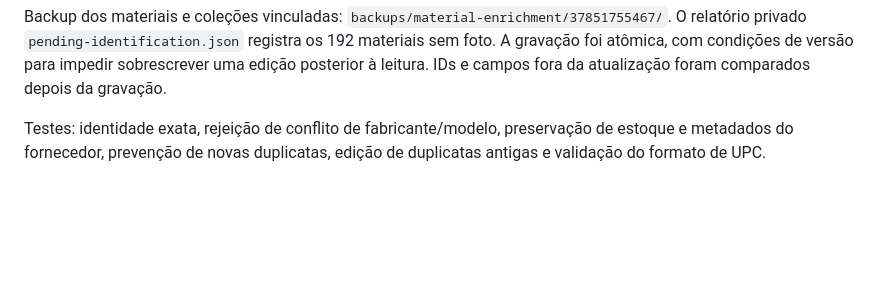
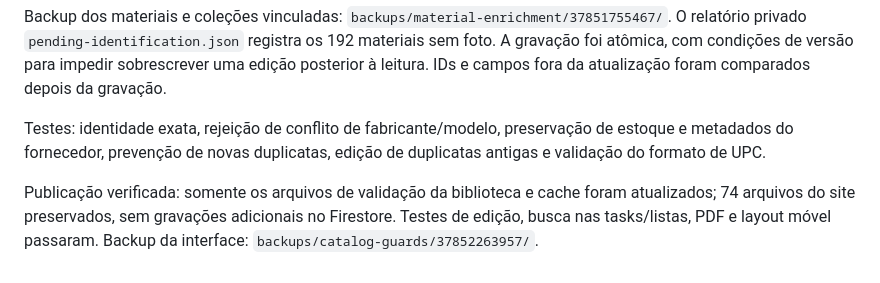
Before and after one commit to tiagoIA/obra-manager, a Markdown page: docs/material-enrichment-review.md, the part around the change. GitHub-like rendering; blank space fills up the shorter version.

Commit message:
Record verified public release and catalog enrichment checks

```diff
--- a/docs/material-enrichment-review.md
+++ b/docs/material-enrichment-review.md
@@ -38,3 +38,5 @@ Referências públicas do fabricante: Mersen TRS15R, manual Siemens QSPD2A035B,
 Backup dos materiais e coleções vinculadas: `backups/material-enrichment/37851755467/`. O relatório privado `pending-identification.json` registra os 192 materiais sem foto. A gravação foi atômica, com condições de versão para impedir sobrescrever uma edição posterior à leitura. IDs e campos fora da atualização foram comparados depois da gravação.
 
 Testes: identidade exata, rejeição de conflito de fabricante/modelo, preservação de estoque e metadados do fornecedor, prevenção de novas duplicatas, edição de duplicatas antigas e validação do formato de UPC.
+
+Publicação verificada: somente os arquivos de validação da biblioteca e cache foram atualizados; 74 arquivos do site preservados, sem gravações adicionais no Firestore. Testes de edição, busca nas tasks/listas, PDF e layout móvel passaram. Backup da interface: `backups/catalog-guards/37852263957/`.
```
